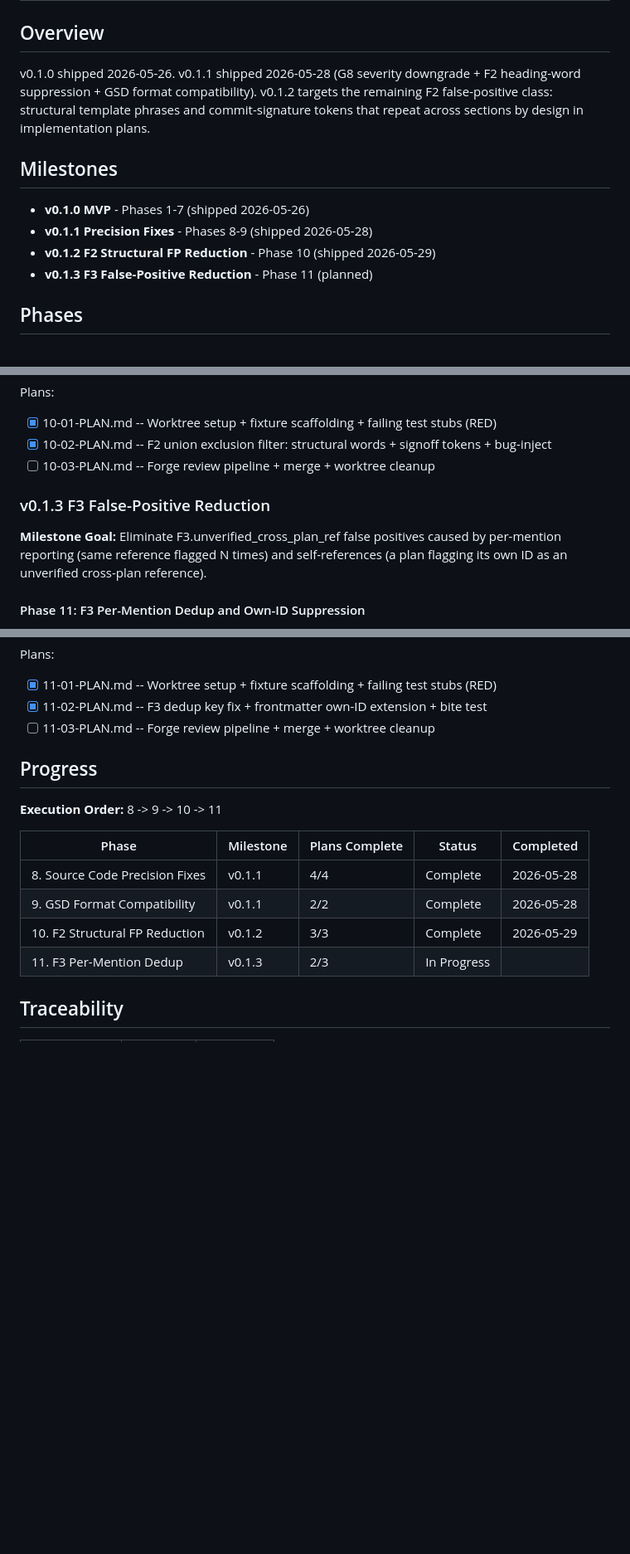
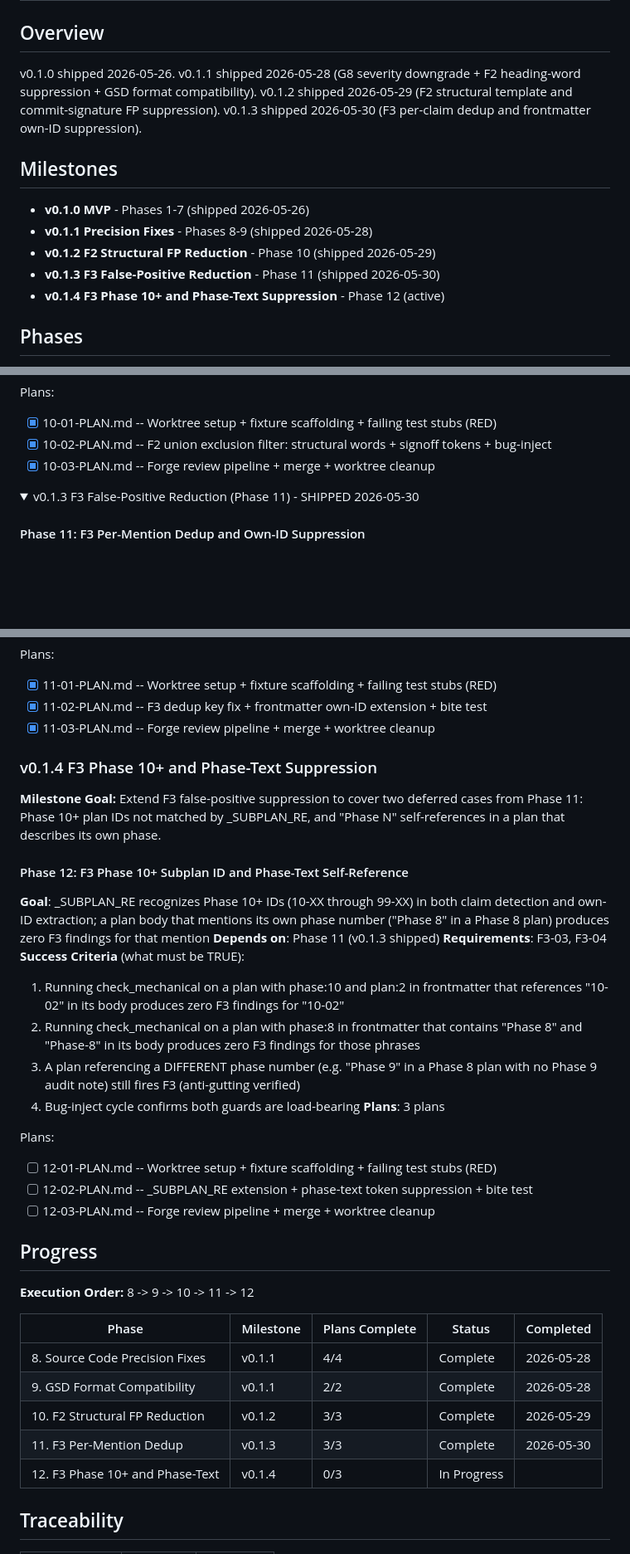
Before and after one commit to HouMinXi/plan-forge, a Markdown page: .planning/ROADMAP.md, 3 parts joined by grey strips. Shown at 83% size. GitHub-like rendering; folded sections open; blank space fills up the shorter version.

Commit message:
docs(12): capture Phase 12 context and update ROADMAP
Adds Phase 12 context for F3 Phase 10+ subplan ID extension and
phase-text self-reference suppression (D-01 through D-08 locked).

Updates ROADMAP: Phase 11 marked complete, v0.1.4 milestone with
Phase 12 entry added, Phase 10/11 stale checkboxes fixed,
Progress and Traceability tables updated.

Signed-off-by: Minxi Hou <houminxi@gmail.com>

```diff
--- a/.planning/ROADMAP.md
+++ b/.planning/ROADMAP.md
@@ -3,16 +3,17 @@
 ## Overview
 
 v0.1.0 shipped 2026-05-26. v0.1.1 shipped 2026-05-28 (G8 severity downgrade +
-F2 heading-word suppression + GSD format compatibility). v0.1.2 targets the
-remaining F2 false-positive class: structural template phrases and commit-signature
-tokens that repeat across sections by design in implementation plans.
+F2 heading-word suppression + GSD format compatibility). v0.1.2 shipped 2026-05-29
+(F2 structural template and commit-signature FP suppression). v0.1.3 shipped
+2026-05-30 (F3 per-claim dedup and frontmatter own-ID suppression).
 
 ## Milestones
 
 - **v0.1.0 MVP** - Phases 1-7 (shipped 2026-05-26)
 - **v0.1.1 Precision Fixes** - Phases 8-9 (shipped 2026-05-28)
 - **v0.1.2 F2 Structural FP Reduction** - Phase 10 (shipped 2026-05-29)
-- **v0.1.3 F3 False-Positive Reduction** - Phase 11 (planned)
+- **v0.1.3 F3 False-Positive Reduction** - Phase 11 (shipped 2026-05-30)
+- **v0.1.4 F3 Phase 10+ and Phase-Text Suppression** - Phase 12 (active)
 
 ## Phases
 
@@ -97,13 +96,12 @@ Signed-off-by lines) in implementation plans
 Plans:
 - [x] 10-01-PLAN.md -- Worktree setup + fixture scaffolding + failing test stubs (RED)
 - [x] 10-02-PLAN.md -- F2 union exclusion filter: structural words + signoff tokens + bug-inject
-- [ ] 10-03-PLAN.md -- Forge review pipeline + merge + worktree cleanup
+- [x] 10-03-PLAN.md -- Forge review pipeline + merge + worktree cleanup
 
-### v0.1.3 F3 False-Positive Reduction
+</details>
 
-**Milestone Goal:** Eliminate F3.unverified_cross_plan_ref false positives caused
-by per-mention reporting (same reference flagged N times) and self-references
-(a plan flagging its own ID as an unverified cross-plan reference).
+<details>
+<summary>v0.1.3 F3 False-Positive Reduction (Phase 11) - SHIPPED 2026-05-30</summary>
 
 #### Phase 11: F3 Per-Mention Dedup and Own-ID Suppression
 
@@ -122,18 +120,49 @@ reference, and never fires on identifiers that are defined within the same plan
 Plans:
 - [x] 11-01-PLAN.md -- Worktree setup + fixture scaffolding + failing test stubs (RED)
 - [x] 11-02-PLAN.md -- F3 dedup key fix + frontmatter own-ID extension + bite test
-- [ ] 11-03-PLAN.md -- Forge review pipeline + merge + worktree cleanup
+- [x] 11-03-PLAN.md -- Forge review pipeline + merge + worktree cleanup
+
+</details>
+
+### v0.1.4 F3 Phase 10+ and Phase-Text Suppression
+
+**Milestone Goal:** Extend F3 false-positive suppression to cover two deferred
+cases from Phase 11: Phase 10+ plan IDs not matched by _SUBPLAN_RE, and "Phase N"
+self-references in a plan that describes its own phase.
+
+#### Phase 12: F3 Phase 10+ Subplan ID and Phase-Text Self-Reference
+
+**Goal**: _SUBPLAN_RE recognizes Phase 10+ IDs (10-XX through 99-XX) in both claim
+detection and own-ID extraction; a plan body that mentions its own phase number
+("Phase 8" in a Phase 8 plan) produces zero F3 findings for that mention
+**Depends on**: Phase 11 (v0.1.3 shipped)
+**Requirements**: F3-03, F3-04
+**Success Criteria** (what must be TRUE):
+  1. Running check_mechanical on a plan with phase:10 and plan:2 in frontmatter
+     that references "10-02" in its body produces zero F3 findings for "10-02"
+  2. Running check_mechanical on a plan with phase:8 in frontmatter that contains
+     "Phase 8" and "Phase-8" in its body produces zero F3 findings for those phrases
+  3. A plan referencing a DIFFERENT phase number (e.g. "Phase 9" in a Phase 8 plan
+     with no Phase 9 audit note) still fires F3 (anti-gutting verified)
+  4. Bug-inject cycle confirms both guards are load-bearing
+**Plans**: 3 plans
+
+Plans:
+- [ ] 12-01-PLAN.md -- Worktree setup + fixture scaffolding + failing test stubs (RED)
+- [ ] 12-02-PLAN.md -- _SUBPLAN_RE extension + phase-text token suppression + bite test
+- [ ] 12-03-PLAN.md -- Forge review pipeline + merge + worktree cleanup
 
 ## Progress
 
-**Execution Order:** 8 -> 9 -> 10 -> 11
+**Execution Order:** 8 -> 9 -> 10 -> 11 -> 12
 
 | Phase | Milestone | Plans Complete | Status | Completed |
 |-------|-----------|----------------|--------|-----------|
 | 8. Source Code Precision Fixes | v0.1.1 | 4/4 | Complete | 2026-05-28 |
 | 9. GSD Format Compatibility | v0.1.1 | 2/2 | Complete | 2026-05-28 |
-| 10. F2 Structural FP Reduction | v0.1.2 | 3/3 | Complete   | 2026-05-29 |
-| 11. F3 Per-Mention Dedup       | v0.1.3 | 2/3 | In Progress|  |
+| 10. F2 Structural FP Reduction | v0.1.2 | 3/3 | Complete | 2026-05-29 |
+| 11. F3 Per-Mention Dedup       | v0.1.3 | 3/3 | Complete | 2026-05-30 |
+| 12. F3 Phase 10+ and Phase-Text | v0.1.4 | 0/3 | In Progress | |
 
 ## Traceability
 
```
Also changed, not shown: other parts of .planning/ROADMAP.md (+6 -6 lines), 1 other file.
